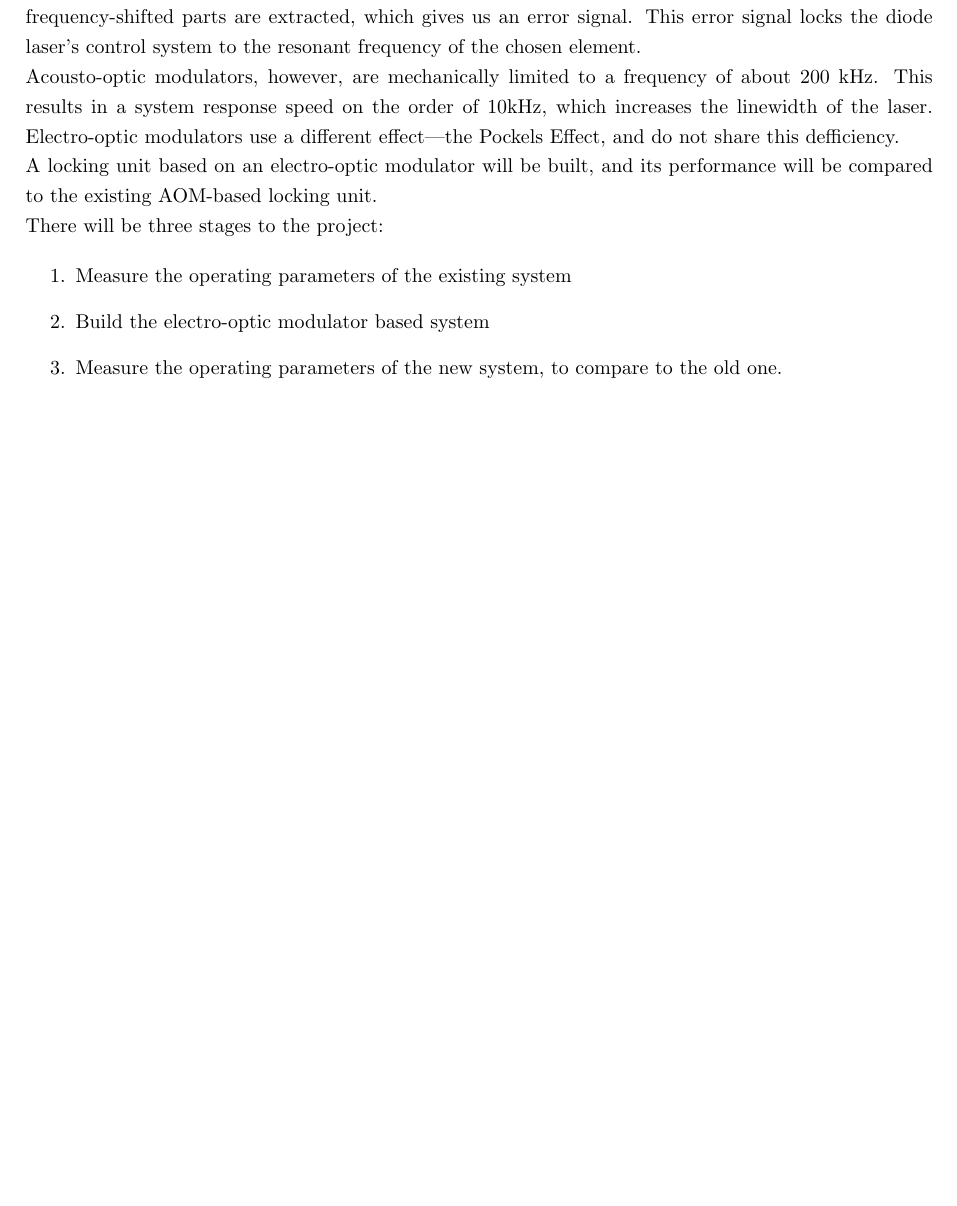
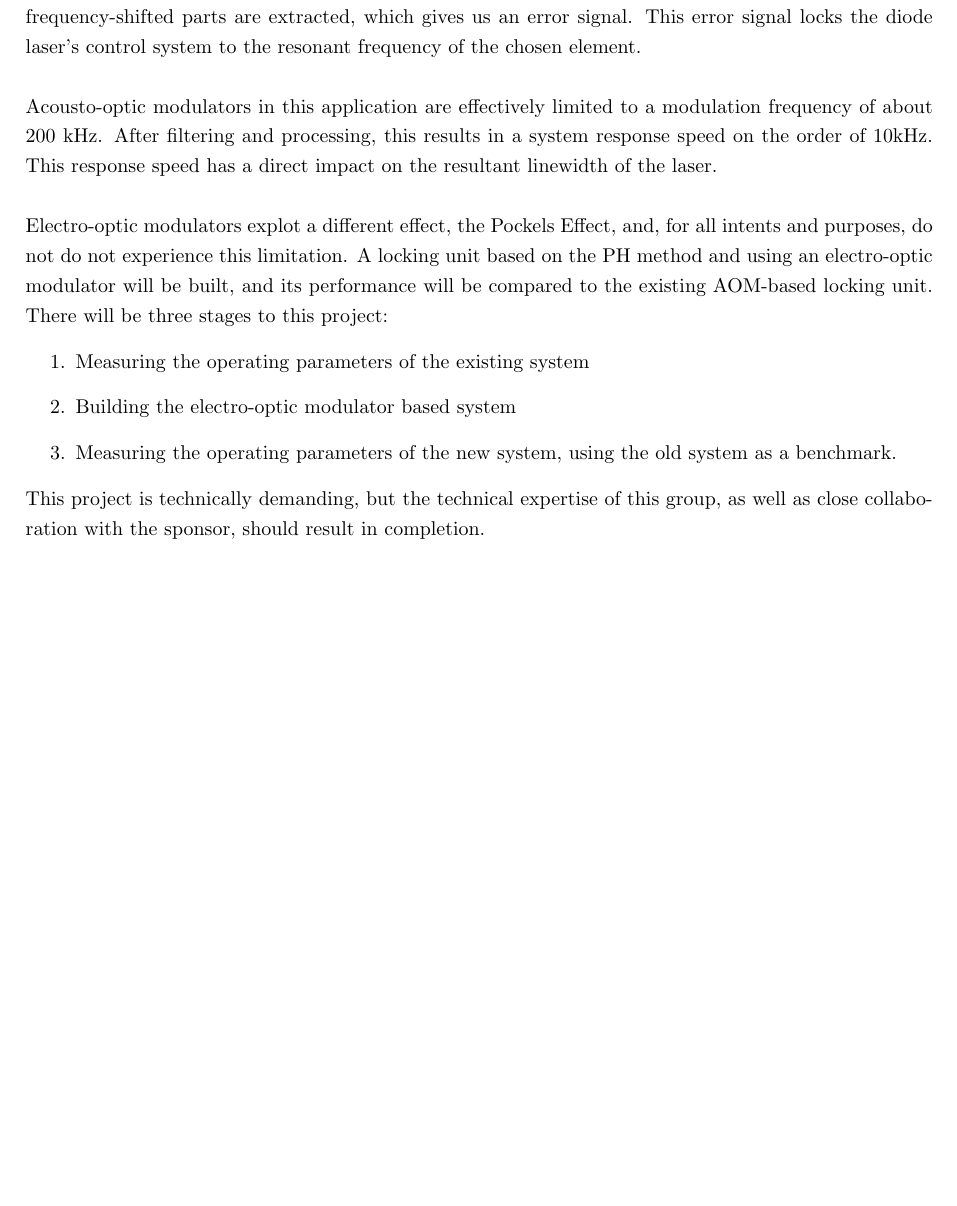
Before and after one commit to stevenovakov/479, a LaTeX document (proposal/proposal479.tex, which reads proposal/executive.tex): part of page 2 of 20 before the commit and part of page 2 of 21 after it, cut so that both start at the same text, the shorter picture padded with empty space. Compiled offline with pdfLaTeX.

Commit message:
minor edits

```diff
--- a/proposal/executive.tex
+++ b/proposal/executive.tex
@@ -14,21 +14,24 @@ to produce a frequency-shifted diffraction pattern.  This pattern is filtered
 through a vapor cell, and then coupled into a photosensor.  From there,
 frequency-shifted parts are extracted, which gives us an error signal.  This
 error signal locks the diode laser's control system to the resonant frequency
-of the chosen element.
+of the chosen element. \\
 
-Acousto-optic modulators, however, are mechanically limited to a frequency
-of about 200 kHz.  This results in a system response speed on the order of
-10kHz, which increases the linewidth of the laser.  Electro-optic modulators
-use a different effect---the Pockels Effect, and
-do not share this defficiency.
+Acousto-optic modulators in this application are effectively limited to a
+modulation frequency of about 200 kHz. After filtering and processing, this
+results in a system response speed  on the order of 10kHz. This response speed
+has a direct impact on the resultant linewidth of the laser.  \\
 
-A locking unit based on an electro-optic modulator will be built, and its
-performance will be compared to the existing AOM-based locking unit.
-
-There will be three stages to the project:
-
+Electro-optic modulators explot a different effect, the Pockels Effect, and,
+for all intents and purposes, do not do not experience this limitation. A
+locking unit based on the PH method and using an electro-optic modulator will
+be built, and its performance will be compared to the existing AOM-based
+locking unit. There will be three stages to this project:
 \begin{enumerate}
- \item Measure the operating parameters of the existing system
- \item Build the electro-optic modulator based system
- \item Measure the operating parameters of the new system, to compare to the old one.
+ \item Measuring the operating parameters of the existing system
+ \item Building the electro-optic modulator based system
+ \item Measuring the operating parameters of the new system, using the
+ old system as a benchmark.
 \end{enumerate}
+This project is technically demanding, but the technical expertise of this
+group, as well as close collaboration with the sponsor, should result in
+completion.
```
Also changed, not shown: proposal/theory.tex (+4 -2 lines), proposal/executive.tex (2 more changed lines).
